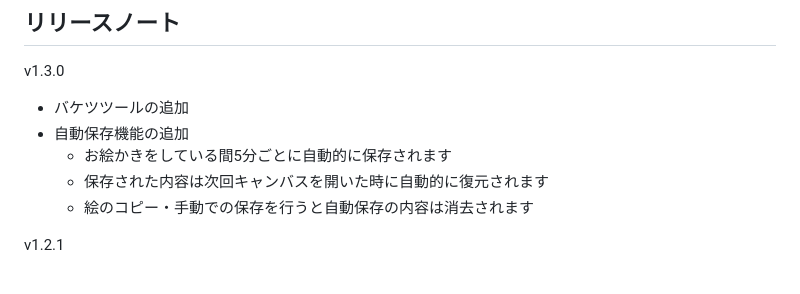
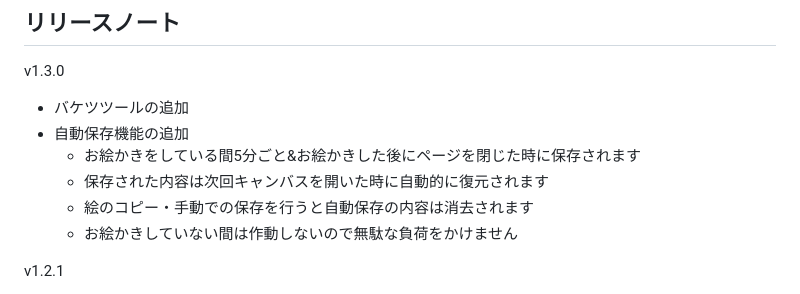
Before and after one commit to toshiakidisco/discord-tegaki, a Markdown page: README.md, the part around the change. Drawn GitHub-style.

Commit message:
自動保存仕様説明の追加

```diff
--- a/README.md
+++ b/README.md
@@ -55,9 +55,10 @@ $ npm run build
 v1.3.0
 - バケツツールの追加
 - 自動保存機能の追加
-  - お絵かきをしている間5分ごとに自動的に保存されます
+  - お絵かきをしている間5分ごと&お絵かきした後にページを閉じた時に保存されます
   - 保存された内容は次回キャンバスを開いた時に自動的に復元されます
   - 絵のコピー・手動での保存を行うと自動保存の内容は消去されます
+  - お絵かきしていない間は作動しないので無駄な負荷をかけません
 
 v1.2.1
 - レイヤー表示/非表示対応
```
